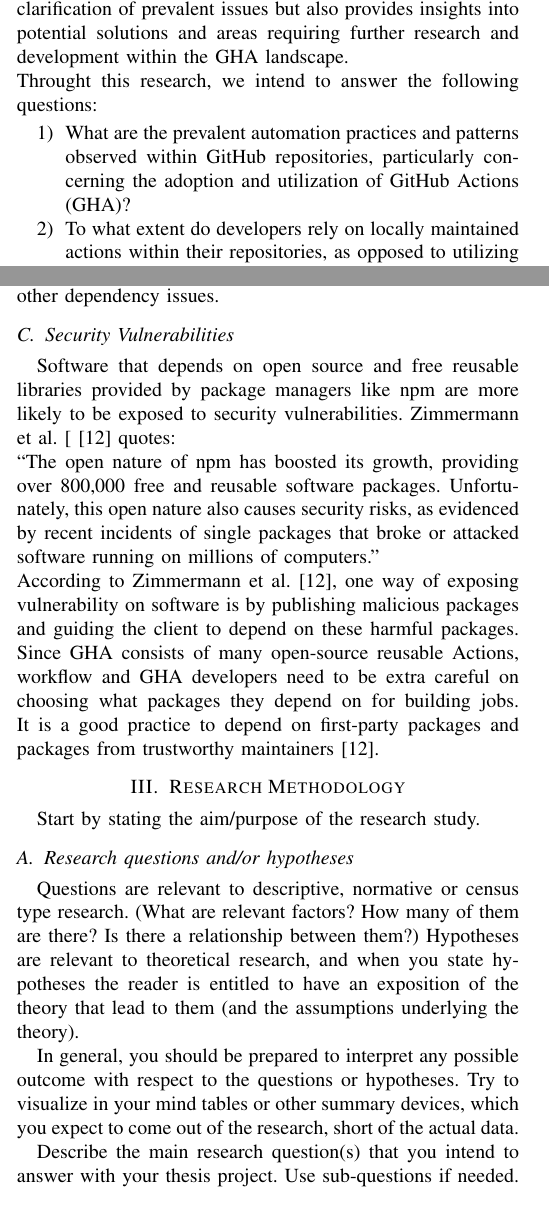
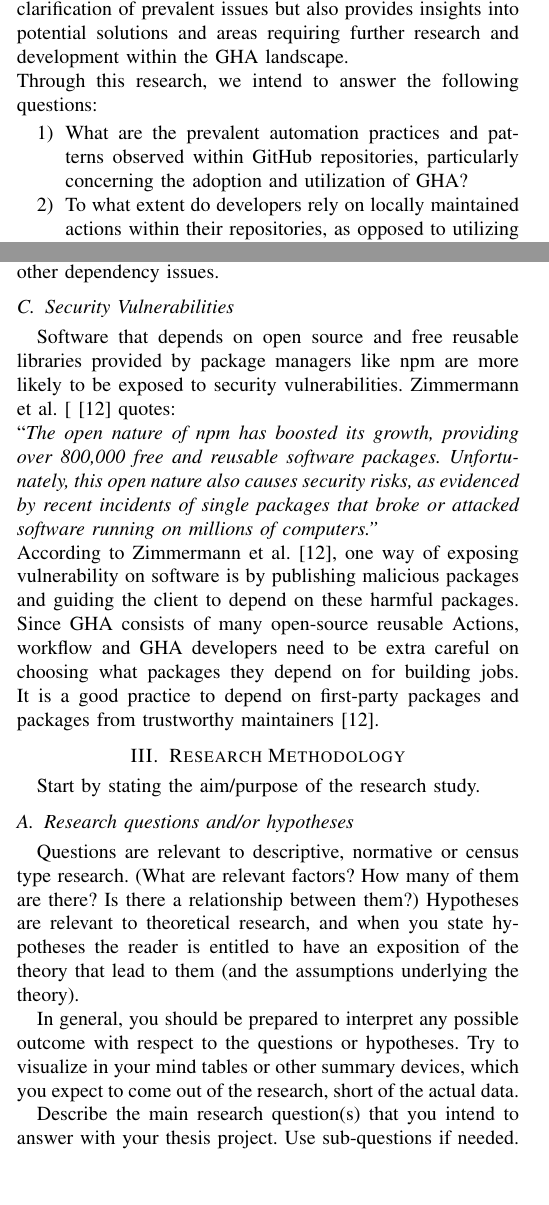
Before and after one commit to WalrusArtist/SEM-Thesis, a LaTeX thesis (thesis/DIT837_BachelorThesis_Proposal_Template/conference_041818.tex): two parts of the columns of pages 1 and 2 of 3, joined at a grey line, cut so that both start at the same text. Compiled offline with pdfLaTeX; a missing font is replaced by an installed copy or a similar font; a LaTeX package or settings file that is missing is left out.

Commit message:
Add touchups

```diff
--- a/thesis/DIT837_BachelorThesis_Proposal_Template/conference_041818.tex
+++ b/thesis/DIT837_BachelorThesis_Proposal_Template/conference_041818.tex
@@ -32,10 +32,10 @@ The growing popularity of GHA is immense, with more than 20 million GitHub Actio
 Given the concerns surrounding the GHA ecosystem, it is self-evident that developers will experience the effects of these issues.  Moreover, it's worth noting that not all Actions are available on the GitHub marketplace. Many developers create and maintain their own actions within local repositories, without making them available on the marketplace. Decan et al. \cite{b4} conducted an analysis of prevalent automation practices on GitHub and discovered that 43.9\% of repositories in their dataset reflected this behavior.\\
 Due to its novelty, there is limited understanding of the challenges faced when implementing GHA.
 Therefore,  by systematically analysing StackOverflow posts, GitHub Discussions threads, tags, and other pertinent repositories, alongside the utilization of database queries and APIs, we aim to quantitatively examine the questions, topics, and answers surrounding GHA. This endeavor not only facilitates the clarification of prevalent issues but also provides insights into potential solutions and areas requiring further research and development within the GHA landscape.\\
-Throught this research, we intend to answer the following questions:
+Through this research, we intend to answer the following questions:
 
 \begin{enumerate}
-    \item What are the prevalent automation practices and patterns observed within GitHub repositories, particularly concerning the adoption and utilization of GitHub Actions (GHA)?
+    \item What are the prevalent automation practices and patterns observed within GitHub repositories, particularly concerning the adoption and utilization of GHA?
 
     \item To what extent do developers rely on locally maintained actions within their repositories, as opposed to utilizing actions available on the GitHub marketplace, and what factors contribute to this distribution pattern?
 
@@ -53,7 +53,7 @@ With each passing year, it is common for software code to go through regular cha
 Software systems are usually developed using pre-existing and reusable packages such as modules, components, libraries, etc \cite{b7}\cite{b8}. Consequently, this leads to a large extent of dependencies between the reused packages and the original software code. According to Dietrich et al. \cite{b10}, software developers struggle to choose which versions of a given package to use and mentions that a handful number of software systems encounter runtime version conflicts due to incompatibility with the versions of other dependant packages. GitHub actions and workflows that depend on jobs from other Actions might fall on a similar pitfall of runtime version conflict and possibly other dependency issues.
 \subsection{Security Vulnerabilities}
 Software that depends on open source and free reusable libraries provided by package managers like npm are more likely to be exposed to security vulnerabilities. Zimmermann et al. [\cite{b12} quotes: \\
-“The open nature of npm has boosted its growth, providing over 800,000 free and reusable software packages. Unfortunately, this open nature also causes security risks, as evidenced by recent incidents of single packages that broke or attacked software running on millions of computers.” \\
+“\textit{The open nature of npm has boosted its growth, providing over 800,000 free and reusable software packages. Unfortunately, this open nature also causes security risks, as evidenced by recent incidents of single packages that broke or attacked software running on millions of computers.”} \\
  According to Zimmermann et al. \cite{b12}, one way of exposing vulnerability on software is by publishing malicious packages and guiding the client to depend on these harmful packages. Since GHA consists of many open-source reusable Actions, workflow and GHA developers need to be extra careful on choosing what packages they depend on for building jobs. It is a good practice to depend on first-party packages and packages from trustworthy maintainers \cite{b12}.
 
 
```
Also changed, not shown: thesis/DIT837_BachelorThesis_Proposal_Template/conference_041818.pdf, thesis/DIT837_BachelorThesis_Proposal_Template/conference_041818.tex (2 more changed lines), 2 other files.
